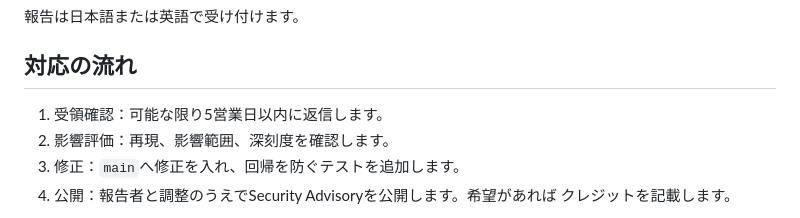
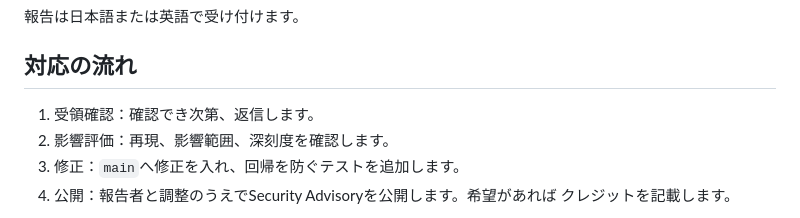
Before and after one commit to uist1idrju3i/ACD, a Markdown page: SECURITY.md, the part around the change. Drawn GitHub-style.

Commit message:
Remove response-time commitment from SECURITY.md
Co-Authored-By: Yoshihiro Yamashiro <me@xn--uist1idrju3i.jp>

```diff
--- a/SECURITY.md
+++ b/SECURITY.md
@@ -31,7 +31,7 @@ GitHubの[Security Advisories](https://github.com/uist1idrju3i/ACD/security/advi
 
 ## 対応の流れ
 
-1. 受領確認：可能な限り5営業日以内に返信します。
+1. 受領確認：確認でき次第、返信します。
 2. 影響評価：再現、影響範囲、深刻度を確認します。
 3. 修正：`main`へ修正を入れ、回帰を防ぐテストを追加します。
 4. 公開：報告者と調整のうえでSecurity Advisoryを公開します。希望があれば
```
